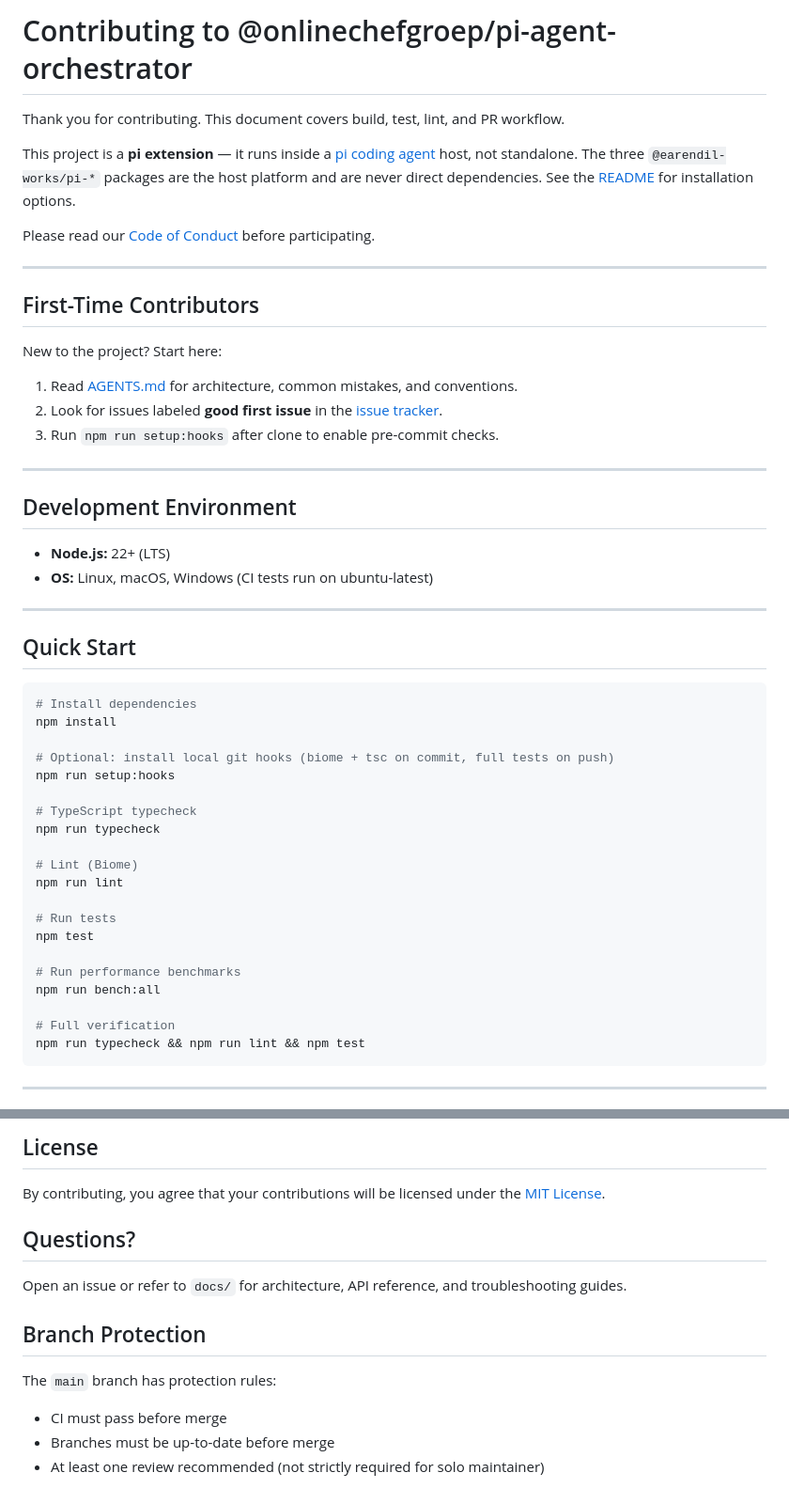
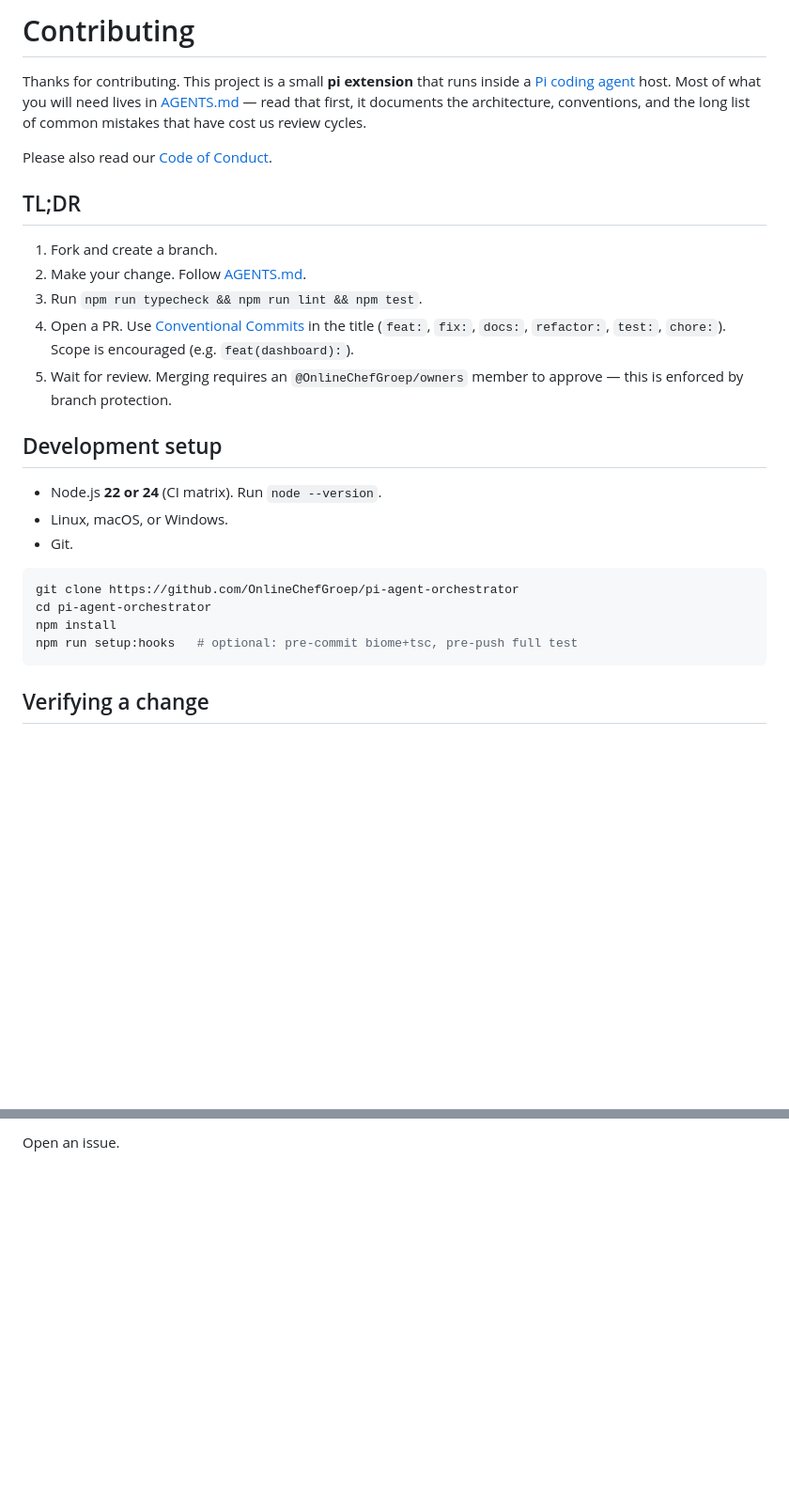
Before and after one commit to OnlineChefGroep/pi-agent-orchestrator, a Markdown page: CONTRIBUTING.md, 2 parts joined by grey strips. Shown at 94% size. GitHub-like rendering; blank space fills up the shorter version.

````diff
--- a/CONTRIBUTING.md
+++ b/CONTRIBUTING.md
@@ -1,54 +1,36 @@
-# Contributing to @onlinechefgroep/pi-agent-orchestrator
+# Contributing
 
-Thank you for contributing. This document covers build, test, lint, and PR workflow.
+Thanks for contributing. This project is a small **pi extension** that
+runs inside a [Pi coding agent](https://github.com/OnlineChefGroep) host.
+Most of what you will need lives in [AGENTS.md](AGENTS.md) — read that
+first, it documents the architecture, conventions, and the long list of
+common mistakes that have cost us review cycles.
 
-This project is a **pi extension** — it runs inside a [pi coding agent](https://github.com/OnlineChefGroep) host, not standalone. The three `@earendil-works/pi-*` packages are the host platform and are never direct dependencies. See the [README](README.md) for installation options.
+Please also read our [Code of Conduct](CODE_OF_CONDUCT.md).
 
-Please read our [Code of Conduct](CODE_OF_CONDUCT.md) before participating.
+## TL;DR
 
----
+1. Fork and create a branch.
+2. Make your change. Follow [AGENTS.md](AGENTS.md).
+3. Run `npm run typecheck && npm run lint && npm test`.
+4. Open a PR. Use [Conventional Commits](https://www.conventionalcommits.org/)
+   in the title (`feat:`, `fix:`, `docs:`, `refactor:`, `test:`, `chore:`).
+   Scope is encouraged (e.g. `feat(dashboard):`).
+5. Wait for review. Merging requires an `@OnlineChefGroep/owners` member to
+   approve — this is enforced by branch protection.
 
-## First-Time Contributors
+## Development setup
 
-New to the project? Start here:
-
-1. Read [AGENTS.md](AGENTS.md) for architecture, common mistakes, and conventions.
-2. Look for issues labeled **good first issue** in the [issue tracker](https://github.com/OnlineChefGroep/pi-agent-orchestrator/issues).
-3. Run `npm run setup:hooks` after clone to enable pre-commit checks.
-
----
-
-## Development Environment
-
-- **Node.js:** 22+ (LTS)
-- **OS:** Linux, macOS, Windows (CI tests run on ubuntu-latest)
-
----
-
-## Quick Start
+- Node.js **22 or 24** (CI matrix). Run `node --version`.
+- Linux, macOS, or Windows.
+- Git.
 
 ```bash
-# Install dependencies
+git clone https://github.com/OnlineChefGroep/pi-agent-orchestrator
+cd pi-agent-orchestrator
 npm install
-
-# Optional: install local git hooks (biome + tsc on commit, full tests on push)
-npm run setup:hooks
-
-# TypeScript typecheck
-npm run typecheck
-
-# Lint (Biome)
-npm run lint
-
-# Run tests
-npm test
-
-# Run performance benchmarks
-npm run bench:all
-
-# Full verification
-npm run typecheck && npm run lint && npm test
+npm run setup:hooks   # optional: pre-commit biome+tsc, pre-push full test
 ```
 
----
+## Verifying a change
 
@@ -216,14 +115 @@ This package is published to npmjs.org as `@onlinechefgroep/pi-agent-orchestrato
-## License
-
-By contributing, you agree that your contributions will be licensed under the [MIT License](LICENSE).
-
-## Questions?
-
-Open an issue or refer to `docs/` for architecture, API reference, and troubleshooting guides.
-
-## Branch Protection
-
-The `main` branch has protection rules:
-- CI must pass before merge
-- Branches must be up-to-date before merge
-- At least one review recommended (not strictly required for solo maintainer)
+Open an issue.
````
Also changed, not shown: other parts of CONTRIBUTING.md (+56 -139 lines).
